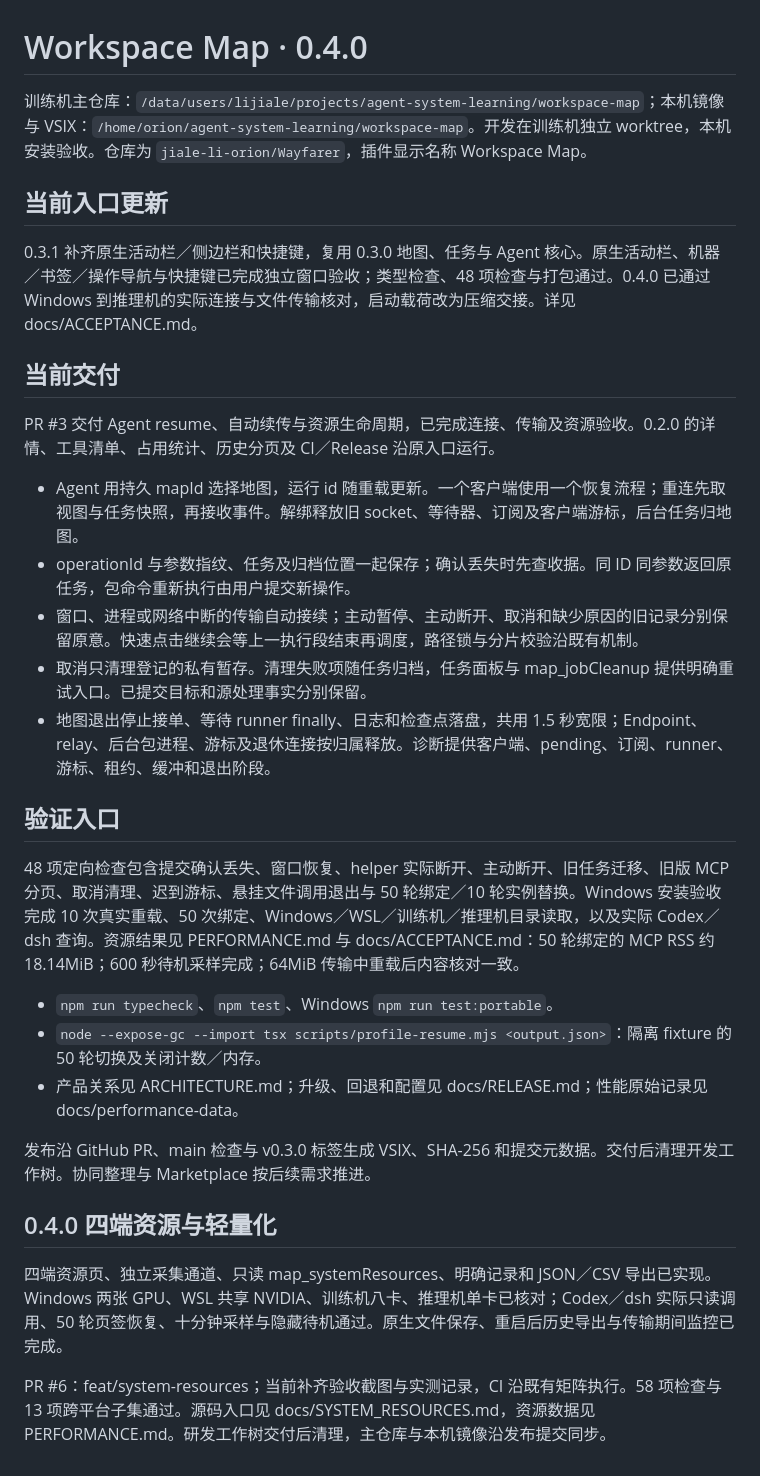
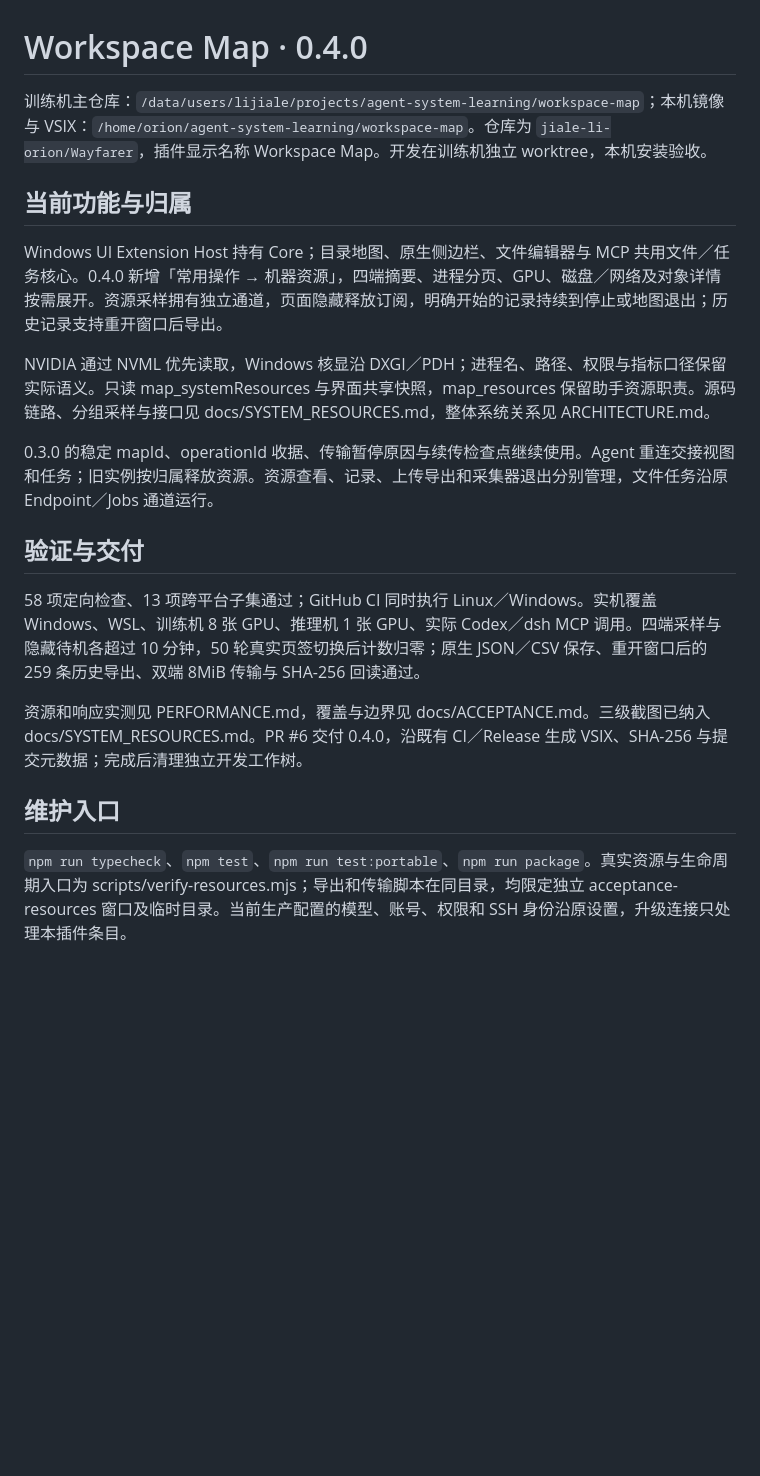
Before and after one commit to jiale-li-orion/Wayfarer, a Markdown page: STATE.md, the part around the change. Drawn GitHub-style; blank space fills up the shorter version.

Commit message:
docs: finalize resource acceptance and interface previews

```diff
--- a/STATE.md
+++ b/STATE.md
@@ -1,33 +1,21 @@
 # Workspace Map · 0.4.0
 
-训练机主仓库：`/data/users/lijiale/projects/agent-system-learning/workspace-map`；本机镜像与 VSIX：`/home/orion/agent-system-learning/workspace-map`。开发在训练机独立 worktree，本机安装验收。仓库为 `jiale-li-orion/Wayfarer`，插件显示名称 Workspace Map。
+训练机主仓库：`/data/users/lijiale/projects/agent-system-learning/workspace-map`；本机镜像与 VSIX：`/home/orion/agent-system-learning/workspace-map`。仓库为 `jiale-li-orion/Wayfarer`，插件显示名称 Workspace Map。开发在训练机独立 worktree，本机安装验收。
 
-## 当前入口更新
+## 当前功能与归属
 
-0.3.1 补齐原生活动栏／侧边栏和快捷键，复用 0.3.0 地图、任务与 Agent 核心。原生活动栏、机器／书签／操作导航与快捷键已完成独立窗口验收；类型检查、48 项检查与打包通过。0.4.0 已通过 Windows 到推理机的实际连接与文件传输核对，启动载荷改为压缩交接。详见 docs/ACCEPTANCE.md。
+Windows UI Extension Host 持有 Core；目录地图、原生侧边栏、文件编辑器与 MCP 共用文件／任务核心。0.4.0 新增「常用操作 → 机器资源」，四端摘要、进程分页、GPU、磁盘／网络及对象详情按需展开。资源采样拥有独立通道，页面隐藏释放订阅，明确开始的记录持续到停止或地图退出；历史记录支持重开窗口后导出。
 
-## 当前交付
+NVIDIA 通过 NVML 优先读取，Windows 核显沿 DXGI／PDH；进程名、路径、权限与指标口径保留实际语义。只读 map_systemResources 与界面共享快照，map_resources 保留助手资源职责。源码链路、分组采样与接口见 docs/SYSTEM_RESOURCES.md，整体系统关系见 ARCHITECTURE.md。
 
-PR #3 交付 Agent resume、自动续传与资源生命周期，已完成连接、传输及资源验收。0.2.0 的详情、工具清单、占用统计、历史分页及 CI／Release 沿原入口运行。
+0.3.0 的稳定 mapId、operationId 收据、传输暂停原因与续传检查点继续使用。Agent 重连交接视图和任务；旧实例按归属释放资源。资源查看、记录、上传导出和采集器退出分别管理，文件任务沿原 Endpoint／Jobs 通道运行。
 
-- Agent 用持久 mapId 选择地图，运行 id 随重载更新。一个客户端使用一个恢复流程；重连先取视图与任务快照，再接收事件。解绑释放旧 socket、等待器、订阅及客户端游标，后台任务归地图。
-- operationId 与参数指纹、任务及归档位置一起保存；确认丢失时先查收据。同 ID 同参数返回原任务，包命令重新执行由用户提交新操作。
-- 窗口、进程或网络中断的传输自动接续；主动暂停、主动断开、取消和缺少原因的旧记录分别保留原意。快速点击继续会等上一执行段结束再调度，路径锁与分片校验沿既有机制。
-- 取消只清理登记的私有暂存。清理失败项随任务归档，任务面板与 map_jobCleanup 提供明确重试入口。已提交目标和源处理事实分别保留。
-- 地图退出停止接单、等待 runner finally、日志和检查点落盘，共用 1.5 秒宽限；Endpoint、relay、后台包进程、游标及退休连接按归属释放。诊断提供客户端、pending、订阅、runner、游标、租约、缓冲和退出阶段。
+## 验证与交付
 
-## 验证入口
+58 项定向检查、13 项跨平台子集通过；GitHub CI 同时执行 Linux／Windows。实机覆盖 Windows、WSL、训练机 8 张 GPU、推理机 1 张 GPU、实际 Codex／dsh MCP 调用。四端采样与隐藏待机各超过 10 分钟，50 轮真实页签切换后计数归零；原生 JSON／CSV 保存、重开窗口后的 259 条历史导出、双端 8MiB 传输与 SHA-256 回读通过。
 
-48 项定向检查包含提交确认丢失、窗口恢复、helper 实际断开、主动断开、旧任务迁移、旧版 MCP 分页、取消清理、迟到游标、悬挂文件调用退出与 50 轮绑定／10 轮实例替换。Windows 安装验收完成 10 次真实重载、50 次绑定、Windows／WSL／训练机／推理机目录读取，以及实际 Codex／dsh 查询。资源结果见 PERFORMANCE.md 与 docs/ACCEPTANCE.md：50 轮绑定的 MCP RSS 约 18.14MiB；600 秒待机采样完成；64MiB 传输中重载后内容核对一致。
+资源和响应实测见 PERFORMANCE.md，覆盖与边界见 docs/ACCEPTANCE.md。三级截图已纳入 docs/SYSTEM_RESOURCES.md。PR #6 交付 0.4.0，沿既有 CI／Release 生成 VSIX、SHA-256 与提交元数据；完成后清理独立开发工作树。
 
-- `npm run typecheck`、`npm test`、Windows `npm run test:portable`。
-- `node --expose-gc --import tsx scripts/profile-resume.mjs <output.json>`：隔离 fixture 的 50 轮切换及关闭计数／内存。
-- 产品关系见 ARCHITECTURE.md；升级、回退和配置见 docs/RELEASE.md；性能原始记录见 docs/performance-data。
+## 维护入口
 
-发布沿 GitHub PR、main 检查与 v0.3.0 标签生成 VSIX、SHA-256 和提交元数据。交付后清理开发工作树。协同整理与 Marketplace 按后续需求推进。
-
-## 0.4.0 四端资源与轻量化
-
-四端资源页、独立采集通道、只读 map_systemResources、明确记录和 JSON／CSV 导出已实现。Windows 两张 GPU、WSL 共享 NVIDIA、训练机八卡、推理机单卡已核对；Codex／dsh 实际只读调用、50 轮页签恢复、十分钟采样与隐藏待机通过。原生文件保存、重启后历史导出与传输期间监控已完成。
-
-PR #6：feat/system-resources；当前补齐验收截图与实测记录，CI 沿既有矩阵执行。58 项检查与 13 项跨平台子集通过。源码入口见 docs/SYSTEM_RESOURCES.md，资源数据见 PERFORMANCE.md。研发工作树交付后清理，主仓库与本机镜像沿发布提交同步。
+`npm run typecheck`、`npm test`、`npm run test:portable`、`npm run package`。真实资源与生命周期入口为 scripts/verify-resources.mjs；导出和传输脚本在同目录，均限定独立 acceptance-resources 窗口及临时目录。当前生产配置的模型、账号、权限和 SSH 身份沿原设置，升级连接只处理本插件条目。
```
Also changed, not shown: docs/ACCEPTANCE.md (+1 -1 lines), docs/SYSTEM_RESOURCES.md (+10 -0 lines), docs/images/resources/01-overview.png (added), docs/images/resources/02-machine-gpus.png (added), docs/images/resources/03-gpu-detail.png (added).
